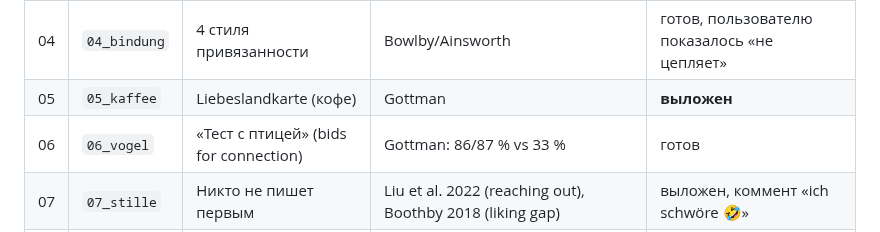
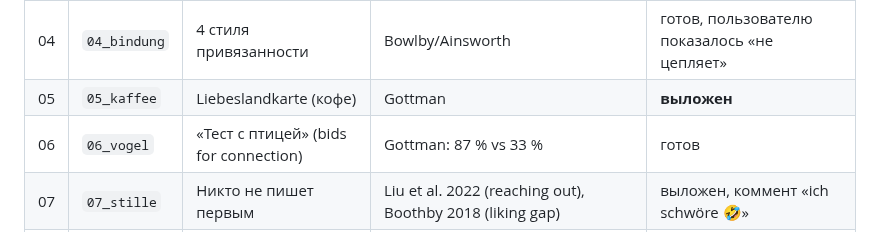
Before and after one commit to nsumn/Nastya, a Markdown page: HANDOFF.md, the part around the change. GitHub-like rendering.

Commit message:
HANDOFF: fix figure
Co-Authored-By: Claude Opus 5.5 <noreply@anthropic.com>
Claude-Session: https://claude.ai/code/session_019j4rNug1jpN8UbwS8o65rp

```diff
--- a/HANDOFF.md
+++ b/HANDOFF.md
@@ -150,7 +150,7 @@ Lumean API (см. ветку festive-lovelace: `tiktok_de/lumean/lumean.py`, `ti
 | 03 | `03_reiter` | 4 «всадника» Готтмана | Gottman | готов |
 | 04 | `04_bindung` | 4 стиля привязанности | Bowlby/Ainsworth | готов, пользователю показалось «не цепляет» |
 | 05 | `05_kaffee` | Liebeslandkarte (кофе) | Gottman | **выложен** |
-| 06 | `06_vogel` | «Тест с птицей» (bids for connection) | Gottman: 86/87 % vs 33 % | готов |
+| 06 | `06_vogel` | «Тест с птицей» (bids for connection) | Gottman: 87 % vs 33 % | готов |
 | 07 | `07_stille` | Никто не пишет первым | Liu et al. 2022 (reaching out), Boothby 2018 (liking gap) | выложен, коммент «ich schwöre 🤣» |
 | 08 | `08_entzug` | Почему ты не можешь его забыть | Fisher et al. 2010 (fMRI), Marshall 2012 (слежка за профилем бывшего) | **тестовый**: на «du» |
 
```
